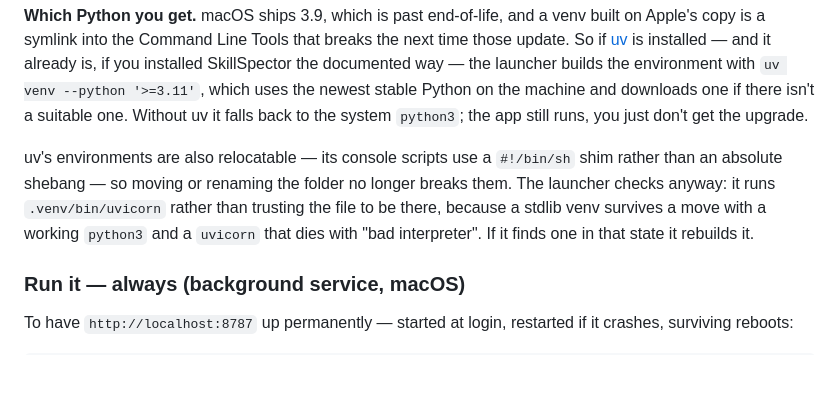
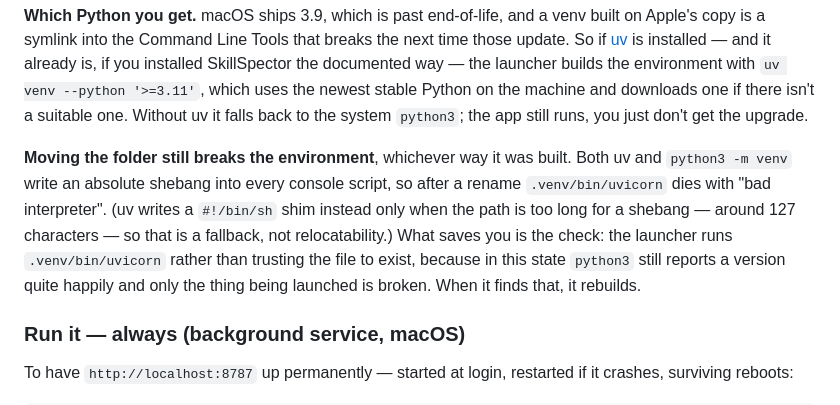
Before and after one commit to dnaiuxd/Skillio, a Markdown page: README.md, the part around the change. Drawn GitHub-style; blank space fills up the shorter version.

Commit message:
Correct the claim about uv venvs being relocatable
They are not. Both uv and `python3 -m venv` bake an absolute shebang into
console scripts, so a moved or renamed folder breaks .venv/bin/uvicorn
either way.

I saw `#!/bin/sh` on a uv-built script and wrote it up as a relocatability
feature. It is a fallback for paths too long for a shebang — the limit is
around 127 characters, and the copy I tested in sat at 139. A controlled
pair proves it: the same uv writes an absolute shebang at a 30-character
path and the /bin/sh shim at 202.

The v1.4.0 commit message carries the same wrong claim; it is tagged and
pushed, so this is the correction rather than a rewrite.

Nothing in the code changes. If anything the uvicorn health check added in
v1.4.0 matters more than I said, since it is now the only thing standing
between a moved folder and a confusing exec failure — not a belt-and-braces
extra on top of a format that fixed itself.

Co-Authored-By: Claude Opus 5 <noreply@anthropic.com>

```diff
--- a/README.md
+++ b/README.md
@@ -85,12 +85,15 @@ machine and downloads one if there isn't a suitable one. Without uv it
 falls back to the system `python3`; the app still runs, you just don't get
 the upgrade.
 
-uv's environments are also relocatable — its console scripts use a
-`#!/bin/sh` shim rather than an absolute shebang — so moving or renaming
-the folder no longer breaks them. The launcher checks anyway: it runs
-`.venv/bin/uvicorn` rather than trusting the file to be there, because a
-stdlib venv survives a move with a working `python3` and a `uvicorn` that
-dies with "bad interpreter". If it finds one in that state it rebuilds it.
+**Moving the folder still breaks the environment**, whichever way it was
+built. Both uv and `python3 -m venv` write an absolute shebang into every
+console script, so after a rename `.venv/bin/uvicorn` dies with "bad
+interpreter". (uv writes a `#!/bin/sh` shim instead only when the path is
+too long for a shebang — around 127 characters — so that is a fallback,
+not relocatability.) What saves you is the check: the launcher runs
+`.venv/bin/uvicorn` rather than trusting the file to exist, because in
+this state `python3` still reports a version quite happily and only the
+thing being launched is broken. When it finds that, it rebuilds.
 
 ### Run it — always (background service, macOS)
 
```
